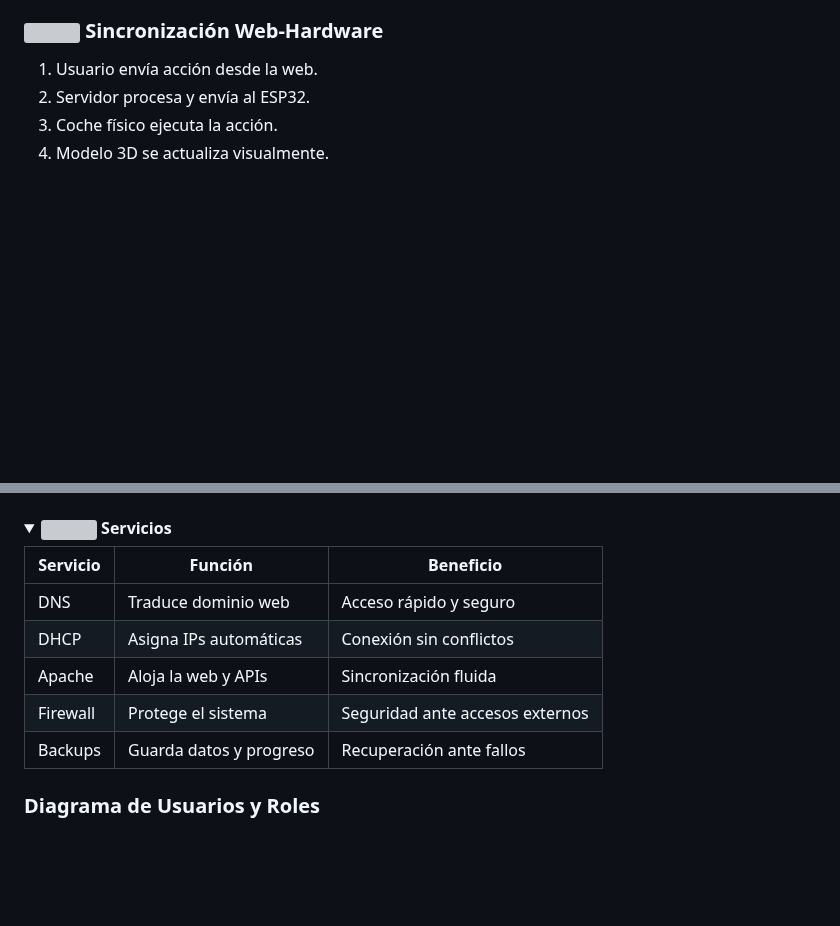
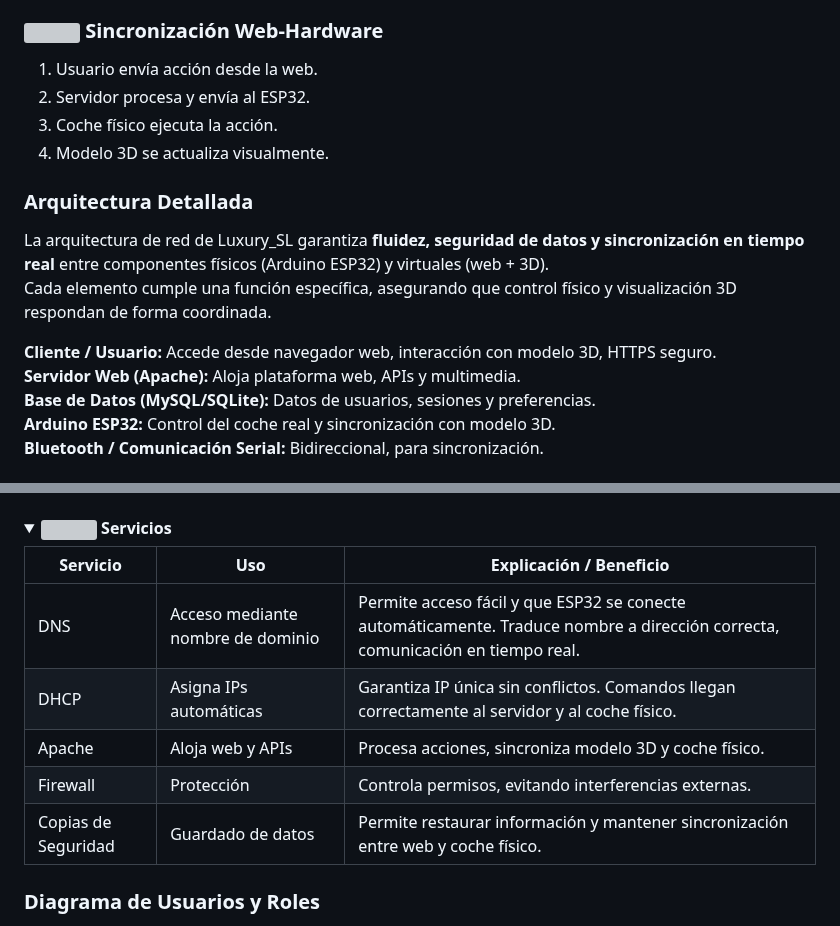
Before and after one commit to katyarobuste08/SMX2_LuxurySLL, a Markdown page: README.md, 2 parts joined by grey strips. Rendered like a GitHub page; folded sections open; blank space fills up the shorter version; grey boxes are pictures that could not be loaded.

```diff
--- a/README.md
+++ b/README.md
@@ -201,4 +204,14 @@ El control del coche se realiza mediante **Arduino ESP32** con **Bluetooth integ
 3. Coche físico ejecuta la acción.
 4. Modelo 3D se actualiza visualmente.
 
+### Arquitectura Detallada
+La arquitectura de red de Luxury_SL garantiza **fluidez, seguridad de datos y sincronización en tiempo real** entre componentes físicos (Arduino ESP32) y virtuales (web + 3D).
+Cada elemento cumple una función específica, asegurando que control físico y visualización 3D respondan de forma coordinada.
+
+**Cliente / Usuario:** Accede desde navegador web, interacción con modelo 3D, HTTPS seguro.
+**Servidor Web (Apache):** Aloja plataforma web, APIs y multimedia.
+**Base de Datos (MySQL/SQLite):** Datos de usuarios, sesiones y preferencias.
+**Arduino ESP32:** Control del coche real y sincronización con modelo 3D.
+**Bluetooth / Comunicación Serial:** Bidireccional, para sincronización.
+
 </details>
@@ -208,13 +222,13 @@ El control del coche se realiza mediante **Arduino ESP32** con **Bluetooth integ
 <details>
 <summary><strong><img src="https://img.freepik.com/vector-premium/vector-desino-plantilla-logotipo-servicio_20029-568.jpg" width="22"/> Servicios</strong></summary>
 
-| Servicio | Función | Beneficio |
-|----------|--------|-----------|
-| DNS | Traduce dominio web | Acceso rápido y seguro |
-| DHCP | Asigna IPs automáticas | Conexión sin conflictos |
-| Apache | Aloja la web y APIs | Sincronización fluida |
-| Firewall | Protege el sistema | Seguridad ante accesos externos |
-| Backups | Guarda datos y progreso | Recuperación ante fallos |
+| Servicio | Uso | Explicación / Beneficio |
+|----------|-----|------------------------|
+| DNS | Acceso mediante nombre de dominio | Permite acceso fácil y que ESP32 se conecte automáticamente. Traduce nombre a dirección correcta, comunicación en tiempo real. |
+| DHCP | Asigna IPs automáticas | Garantiza IP única sin conflictos. Comandos llegan correctamente al servidor y al coche físico. |
+| Apache | Aloja web y APIs | Procesa acciones, sincroniza modelo 3D y coche físico. |
+| Firewall | Protección | Controla permisos, evitando interferencias externas. |
+| Copias de Seguridad | Guardado de datos | Permite restaurar información y mantener sincronización entre web y coche físico. |
 
 ### Diagrama de Usuarios y Roles
 <div align="center">
```
Also changed, not shown: other parts of README.md (+13 -7 lines).
